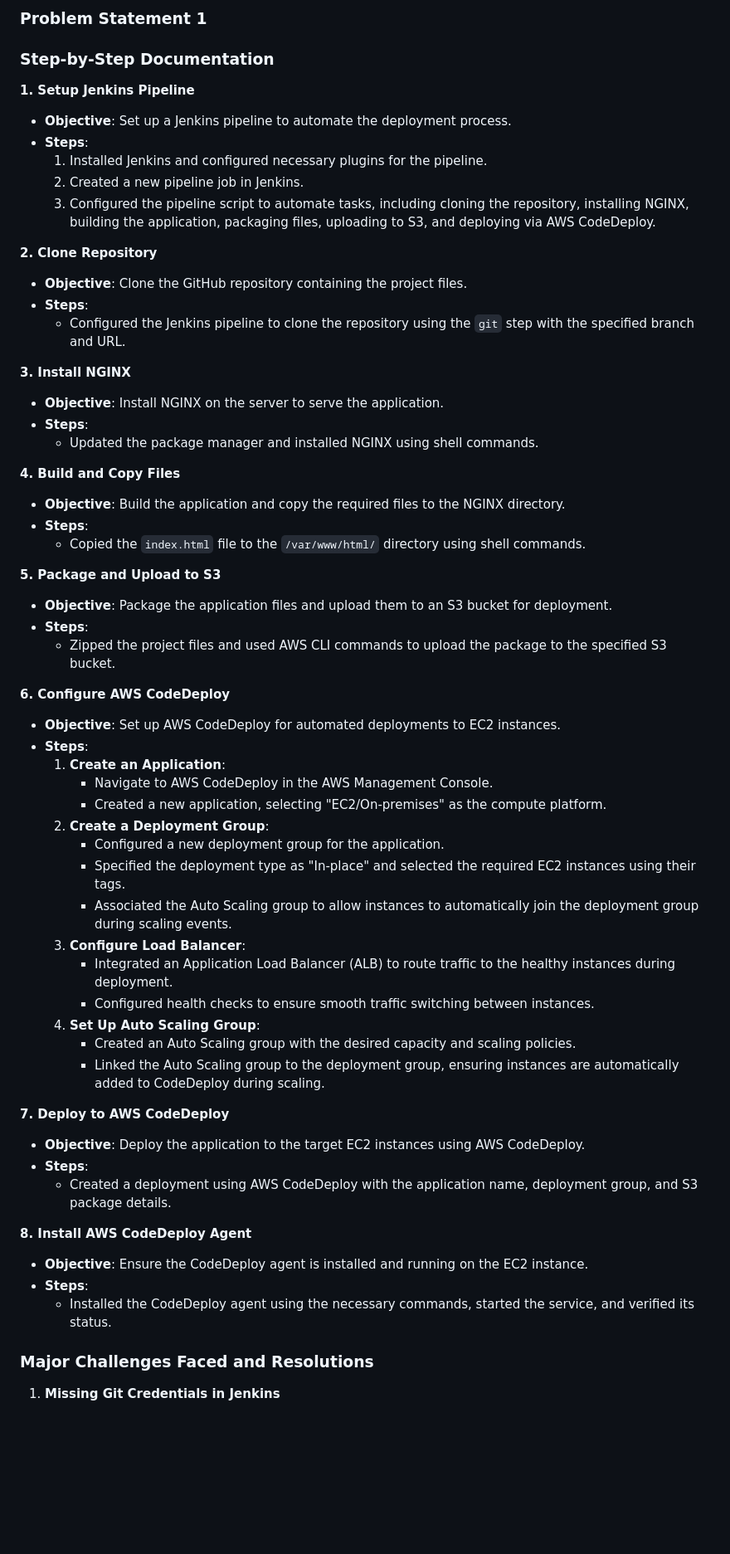
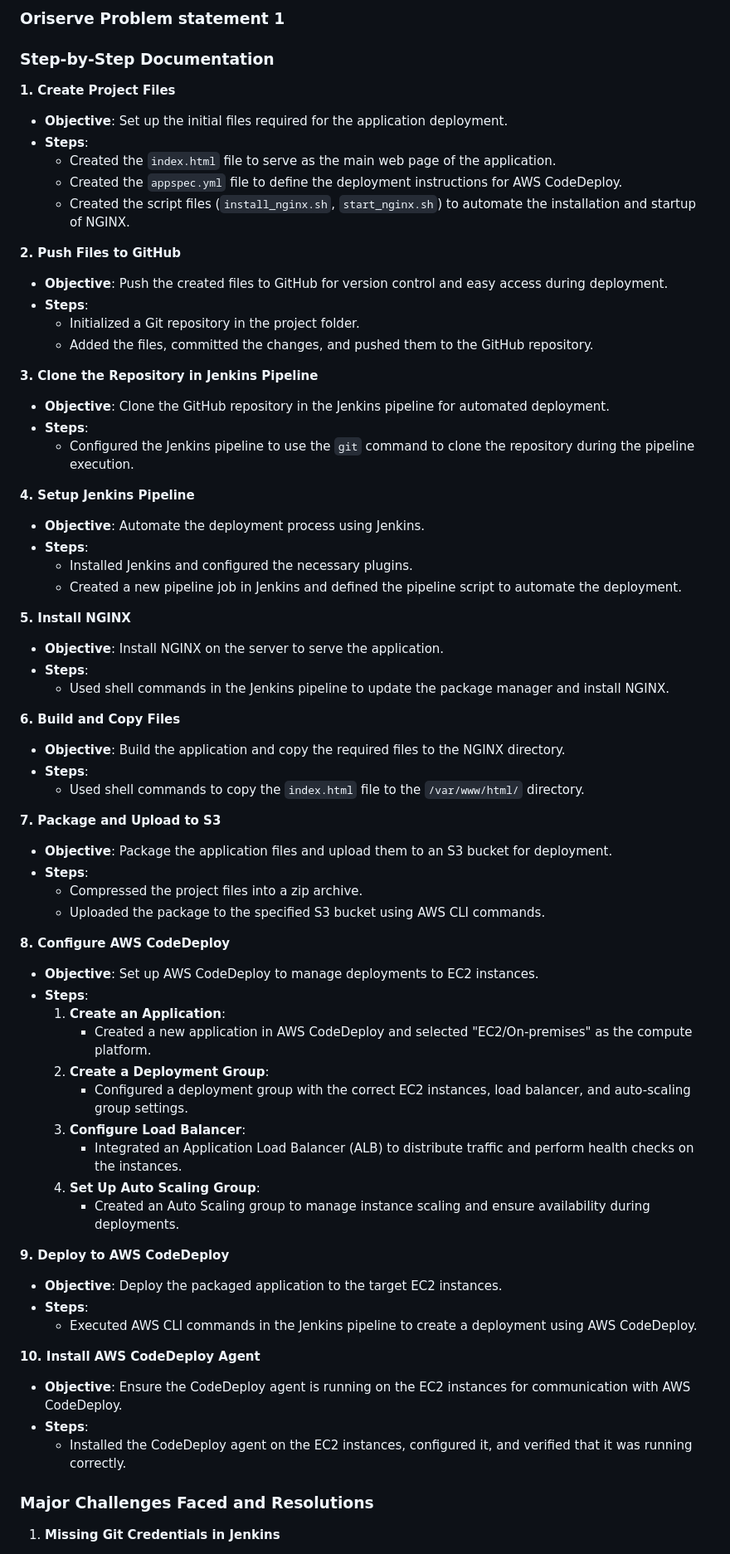
Before and after one commit to CanisCoder/oriserve_assignment, a Markdown page: README.md, the part around the change. Shown: that part at 83% size. GitHub-like rendering; blank space fills up the shorter version.

```diff
--- a/README.md
+++ b/README.md
@@ -1,67 +1,77 @@
-### Problem Statement 1
+### Oriserve Problem statement 1
 ### Step-by-Step Documentation
 
-**1. Setup Jenkins Pipeline**
+**1. Create Project Files**
 
-- **Objective**: Set up a Jenkins pipeline to automate the deployment process.
+- **Objective**: Set up the initial files required for the application deployment.
 - **Steps**:
-  1. Installed Jenkins and configured necessary plugins for the pipeline.
-  2. Created a new pipeline job in Jenkins.
-  3. Configured the pipeline script to automate tasks, including cloning the repository, installing NGINX, building the application, packaging files, uploading to S3, and deploying via AWS CodeDeploy.
+  - Created the `index.html` file to serve as the main web page of the application.
+  - Created the `appspec.yml` file to define the deployment instructions for AWS CodeDeploy.
+  - Created the script files (`install_nginx.sh`, `start_nginx.sh`) to automate the installation and startup of NGINX.
 
-**2. Clone Repository**
+**2. Push Files to GitHub**
 
-- **Objective**: Clone the GitHub repository containing the project files.
+- **Objective**: Push the created files to GitHub for version control and easy access during deployment.
 - **Steps**:
-  - Configured the Jenkins pipeline to clone the repository using the `git` step with the specified branch and URL.
+  - Initialized a Git repository in the project folder.
+  - Added the files, committed the changes, and pushed them to the GitHub repository.
 
-**3. Install NGINX**
+**3. Clone the Repository in Jenkins Pipeline**
+
+- **Objective**: Clone the GitHub repository in the Jenkins pipeline for automated deployment.
+- **Steps**:
+  - Configured the Jenkins pipeline to use the `git` command to clone the repository during the pipeline execution.
+
+**4. Setup Jenkins Pipeline**
+
+- **Objective**: Automate the deployment process using Jenkins.
+- **Steps**:
+  - Installed Jenkins and configured the necessary plugins.
+  - Created a new pipeline job in Jenkins and defined the pipeline script to automate the deployment.
+
+**5. Install NGINX**
 
 - **Objective**: Install NGINX on the server to serve the application.
 - **Steps**:
-  - Updated the package manager and installed NGINX using shell commands.
+  - Used shell commands in the Jenkins pipeline to update the package manager and install NGINX.
 
-**4. Build and Copy Files**
+**6. Build and Copy Files**
 
 - **Objective**: Build the application and copy the required files to the NGINX directory.
 - **Steps**:
-  - Copied the `index.html` file to the `/var/www/html/` directory using shell commands.
+  - Used shell commands to copy the `index.html` file to the `/var/www/html/` directory.
 
-**5. Package and Upload to S3**
+**7. Package and Upload to S3**
 
 - **Objective**: Package the application files and upload them to an S3 bucket for deployment.
 - **Steps**:
-  - Zipped the project files and used AWS CLI commands to upload the package to the specified S3 bucket.
+  - Compressed the project files into a zip archive.
+  - Uploaded the package to the specified S3 bucket using AWS CLI commands.
 
-**6. Configure AWS CodeDeploy**
+**8. Configure AWS CodeDeploy**
 
-- **Objective**: Set up AWS CodeDeploy for automated deployments to EC2 instances.
+- **Objective**: Set up AWS CodeDeploy to manage deployments to EC2 instances.
 - **Steps**:
   1. **Create an Application**:
-     - Navigate to AWS CodeDeploy in the AWS Management Console.
-     - Created a new application, selecting "EC2/On-premises" as the compute platform.
+     - Created a new application in AWS CodeDeploy and selected "EC2/On-premises" as the compute platform.
   2. **Create a Deployment Group**:
-     - Configured a new deployment group for the application.
-     - Specified the deployment type as "In-place" and selected the required EC2 instances using their tags.
-     - Associated the Auto Scaling group to allow instances to automatically join the deployment group during scaling events.
+     - Configured a deployment group with the correct EC2 instances, load balancer, and auto-scaling group settings.
   3. **Configure Load Balancer**:
-     - Integrated an Application Load Balancer (ALB) to route traffic to the healthy instances during deployment.
-     - Configured health checks to ensure smooth traffic switching between instances.
+     - Integrated an Application Load Balancer (ALB) to distribute traffic and perform health checks on the instances.
   4. **Set Up Auto Scaling Group**:
-     - Created an Auto Scaling group with the desired capacity and scaling policies.
-     - Linked the Auto Scaling group to the deployment group, ensuring instances are automatically added to CodeDeploy during scaling.
+     - Created an Auto Scaling group to manage instance scaling and ensure availability during deployments.
 
-**7. Deploy to AWS CodeDeploy**
+**9. Deploy to AWS CodeDeploy**
 
-- **Objective**: Deploy the application to the target EC2 instances using AWS CodeDeploy.
+- **Objective**: Deploy the packaged application to the target EC2 instances.
 - **Steps**:
-  - Created a deployment using AWS CodeDeploy with the application name, deployment group, and S3 package details.
+  - Executed AWS CLI commands in the Jenkins pipeline to create a deployment using AWS CodeDeploy.
 
-**8. Install AWS CodeDeploy Agent**
+**10. Install AWS CodeDeploy Agent**
 
-- **Objective**: Ensure the CodeDeploy agent is installed and running on the EC2 instance.
+- **Objective**: Ensure the CodeDeploy agent is running on the EC2 instances for communication with AWS CodeDeploy.
 - **Steps**:
-  - Installed the CodeDeploy agent using the necessary commands, started the service, and verified its status.
+  - Installed the CodeDeploy agent on the EC2 instances, configured it, and verified that it was running correctly.
 
 ### Major Challenges Faced and Resolutions
 
```
